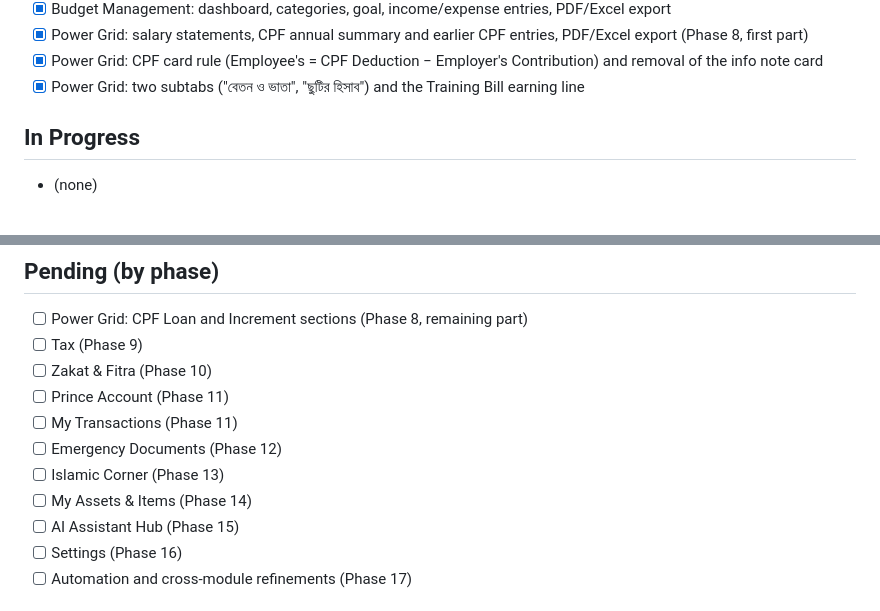
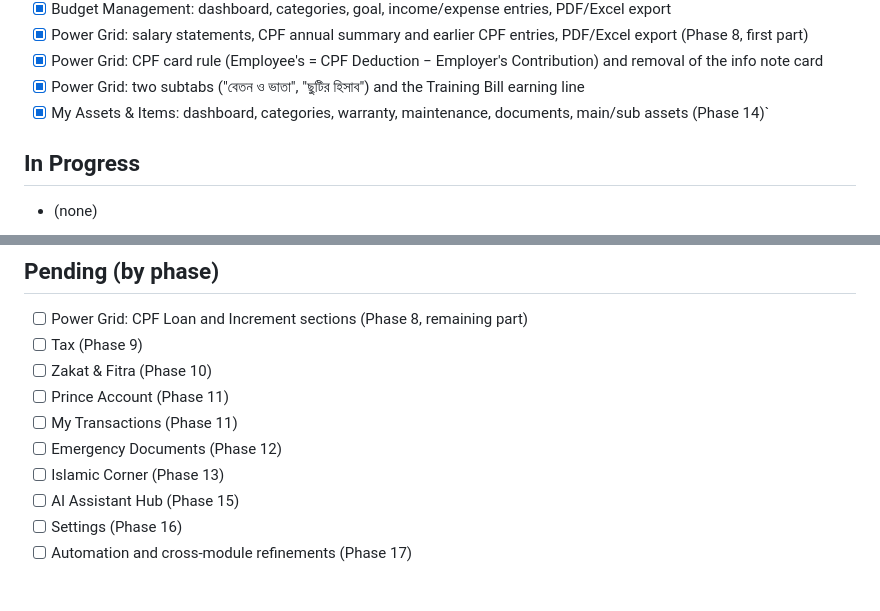
Before and after one commit to engrarifwebsite-dev/Website-Making-, a Markdown page: TODO.md, 2 parts joined by grey strips. Rendered like a GitHub page.

```diff
--- a/TODO.md
+++ b/TODO.md
@@ -19,6 +19,7 @@
 - [x] Power Grid: salary statements, CPF annual summary and earlier CPF entries, PDF/Excel export (Phase 8, first part)
 - [x] Power Grid: CPF card rule (Employee's = CPF Deduction − Employer's Contribution) and removal of the info note card
 - [x] Power Grid: two subtabs ("বেতন ও ভাতা", "ছুটির হিসাব") and the Training Bill earning line
+- [x] My Assets & Items: dashboard, categories, warranty, maintenance, documents, main/sub assets (Phase 14)`
 
 ## In Progress
 - (none)
@@ -31,7 +32,6 @@
 - [ ] My Transactions (Phase 11)
 - [ ] Emergency Documents (Phase 12)
 - [ ] Islamic Corner (Phase 13)
-- [ ] My Assets & Items (Phase 14)
 - [ ] AI Assistant Hub (Phase 15)
 - [ ] Settings (Phase 16)
 - [ ] Automation and cross-module refinements (Phase 17)
```
Also changed, not shown: CHANGELOG.md (+13 -0 lines).
